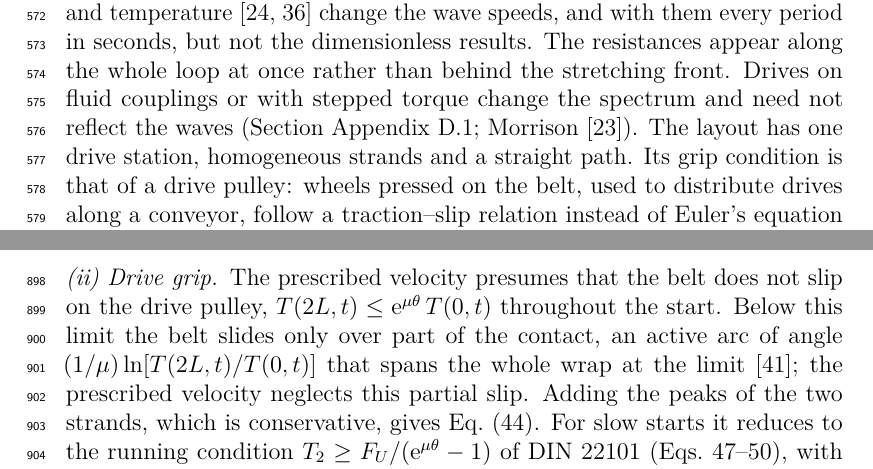
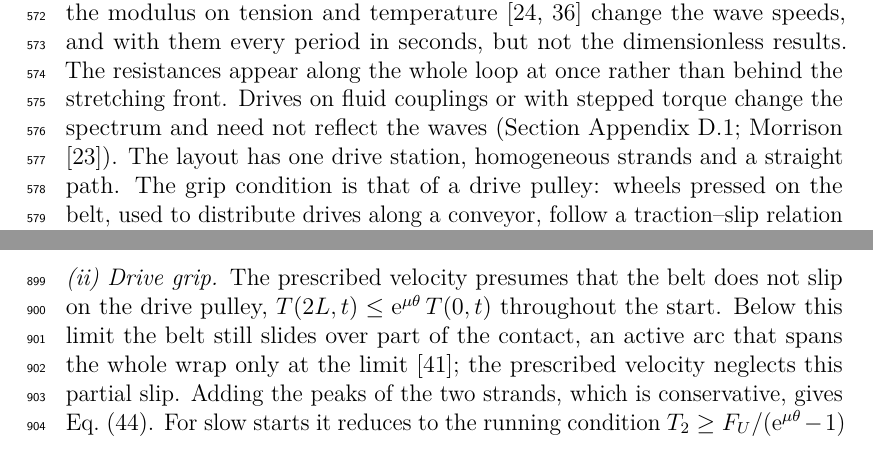
Before and after one commit to daniel-gonzalezm/beltloop, a LaTeX paper (paper/main.tex, which reads paper/sections/07_discussion.tex, paper/sections/appendix_d_drive_validity.tex): two parts of pages 24 and 34 of 41, joined at a grey line, cut so that both start at the same text. Compiled offline with pdfLaTeX.

Commit message:
Paso 7.7: wording of the Lubarda and Nuttall citations
App. D (ii): the active arc stated qualitatively (Lubarda derives its angle for
a stationary drum). Limitations: 'The grip condition' instead of an ambiguous
'Its'.

Co-Authored-By: Claude Opus 5.5 <noreply@anthropic.com>
Claude-Session: https://claude.ai/code/session_015HyDnfXAiN5cqsQ7XJ3eqk

```diff
--- a/paper/sections/07_discussion.tex
+++ b/paper/sections/07_discussion.tex
@@ -51,7 +51,7 @@ with them every period in seconds, but not the dimensionless results. The resist
 along the whole loop at once rather than behind the stretching front. Drives on fluid couplings
 or with stepped torque change the spectrum and need not reflect the waves (\cref{app:torque};
 \citet{morrison1987}). The layout has one drive station, homogeneous strands and a straight
-path. Its grip condition is that of a drive pulley: wheels pressed on the belt, used to
+path. The grip condition is that of a drive pulley: wheels pressed on the belt, used to
 distribute drives along a conveyor, follow a traction--slip relation instead of Euler's equation
 \citep{nuttall2006}. Finally, none of the field checks tests the take-up mass: a start record with a free
 take-up, a speed-controlled drive, a time history of the take-up and published conveyor data
--- a/paper/sections/appendix_d_drive_validity.tex
+++ b/paper/sections/appendix_d_drive_validity.tex
@@ -98,10 +98,9 @@ $\tau_a\ge0.2\,\tauper{1}$, \NumTakeupVelOne\,$V_\infty$ for $\tau_a\ge\tauper{1
 % tests: test_validity.py (d'Alembert, exact gamma = 1 bounds, envelope 2.5 a_m)
 
 \paragraph{(ii) Drive grip} The prescribed velocity presumes that the belt does not slip on the
-drive pulley, $T(2L,t)\le\egrip\,T(0,t)$ throughout the start. Below this limit the belt slides
-only over part of the contact, an active arc of angle $(1/\mu)\ln[T(2L,t)/T(0,t)]$ that spans
-the whole wrap at the limit \citep{lubarda2015}; the prescribed velocity neglects this partial
-slip. Adding the peaks of the two strands,
+drive pulley, $T(2L,t)\le\egrip\,T(0,t)$ throughout the start. Below this limit the belt still slides
+over part of the contact, an active arc that spans the whole wrap only at the limit
+\citep{lubarda2015}; the prescribed velocity neglects this partial slip. Adding the peaks of the two strands,
 which is conservative, gives Eq.~\eqref{eq:grip}. For slow starts it reduces to the running
 condition $T_2\ge F_U/(\egrip-1)$ of DIN~22101 (Eqs.~47--50), with
 $F_U=\rho\,(m_A+m_B)\,a_m$. The standard checks grip with the largest peripheral force in starting,
```
